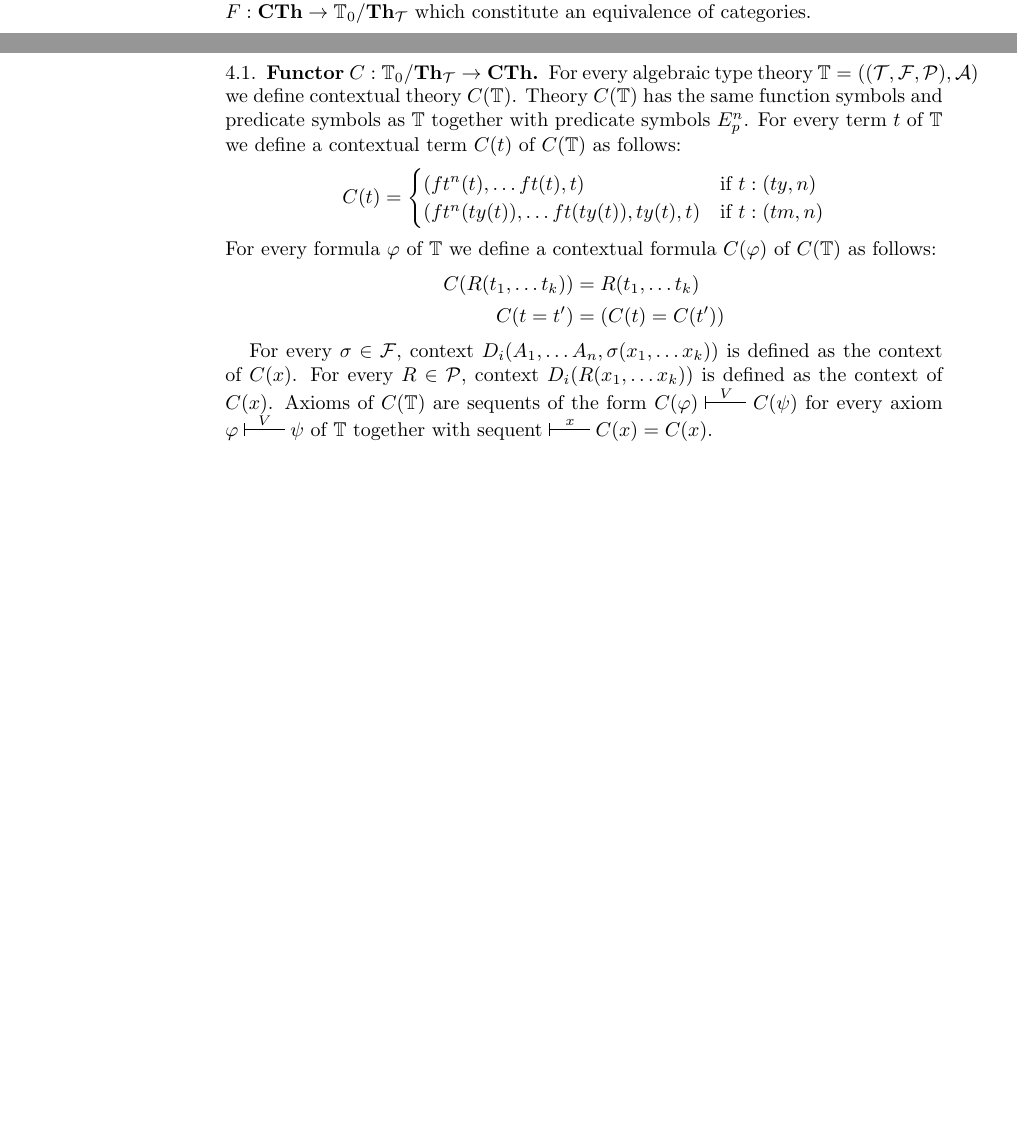
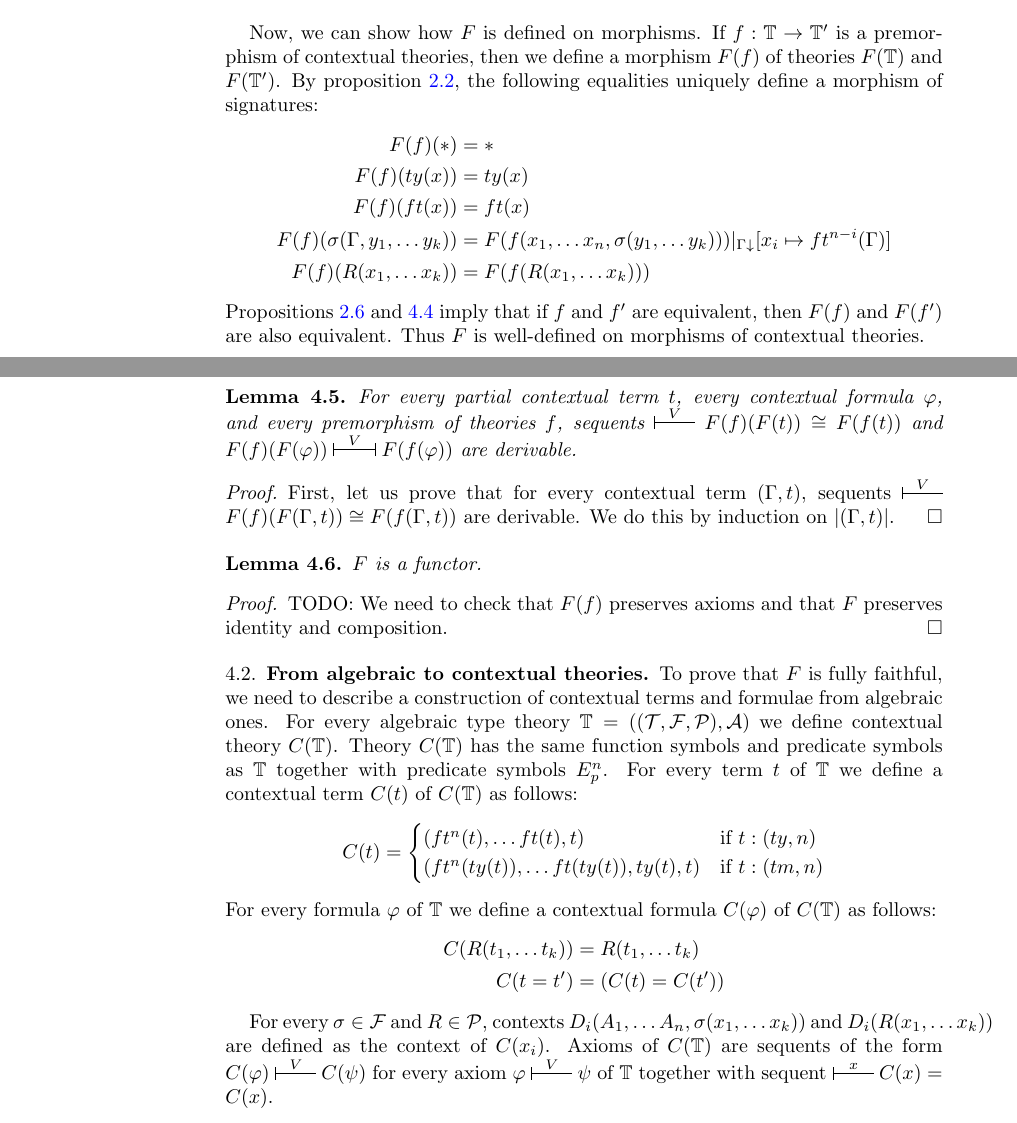
Before and after one commit to valis/hott-doc, a LaTeX paper (alg-syn-tt.tex): two parts of pages 18 and 19 of 36 before the commit and two parts of pages 21 and 22 of 36 after it, joined at a grey line, cut at the place of the change, the shorter picture padded with empty space. Compiled offline with pdfLaTeX.

Commit message:
From algebraic to contextual theories

```diff
--- a/alg-syn-tt.tex
+++ b/alg-syn-tt.tex
@@ -1146,29 +1146,3 @@ The same argument shows that $f'(t)\!\downarrow \land f'(\varphi) \sststile{}{V}
 
 \section{Functors between algebraic and contextual theories}
 
-In this section we construct fully faithful functors $C : \mathbb{T}_0/\ThT \to \CTh$ and $F : \CTh \to \mathbb{T}_0/\ThT$ which constitute an equivalence of categories.
-
-\subsection{Functor $C : \mathbb{T}_0/\ThT \to \CTh$}
-
-For every algebraic type theory $\mathbb{T} = ((\mathcal{T},\mathcal{F},\mathcal{P}),\mathcal{A})$ we define contextual theory $C(\mathbb{T})$.
-Theory $C(\mathbb{T})$ has the same function symbols and predicate symbols as $\mathbb{T}$ together with predicate symbols $E^n_p$.
-For every term $t$ of $\mathbb{T}$ we define a contextual term $C(t)$ of $C(\mathbb{T})$ as follows:
-\[ C(t) =
-  \begin{cases}
-      (ft^n(t), \ldots ft(t), t) & \text{if } t : (ty,n) \\
-      (ft^n(ty(t)), \ldots ft(ty(t)), ty(t), t) & \text{if } t : (tm,n)
-  \end{cases}
-\]
-For every formula $\varphi$ of $\mathbb{T}$ we define a contextual formula $C(\varphi)$ of $C(\mathbb{T})$ as follows:
-\begin{align*}
-C(R(t_1, \ldots t_k)) & = R(t_1, \ldots t_k) \\
-C(t = t') & = (C(t) = C(t'))
-\end{align*}
-
-For every $\sigma \in \mathcal{F}$, context $D_i(A_1, \ldots A_n, \sigma(x_1, \ldots x_k))$ is defined as the context of $C(x)$.
-For every $R \in \mathcal{P}$, context $D_i(R(x_1, \ldots x_k))$ is defined as the context of $C(x)$.
-Axioms of $C(\mathbb{T})$ are sequents of the form $C(\varphi) \sststile{}{V} C(\psi)$ for every axiom $\varphi \sststile{}{V} \psi$ of $\mathbb{T}$
-    together with sequent $\sststile{}{x} C(x) = C(x)$.
-
-\begin{lem}
-If $\varphi \sststile{}{V} \psi$ is a theorem of $\mathbb{T}$, then $C(\varphi) \sststile{}{V} C(\psi)$ is a theorem of $C(\mathbb{T})$.
@@ -1334,3 +1302,58 @@ In particular, $F(\Gamma,x)\!\downarrow\ \sststile{}{V} e(x) = F(\Gamma)$.
 Axiom \axref{c6} follows by transitivity.
 To prove that \axref{c2} holds, note that $F(\Gamma,x) = F(\Gamma,y) \sststile{}{V} x = y$ and $F(\varphi[y/x]) = F(\varphi)[y/x]$.
 Then \axref{c2} follows from \axref{a2}.
+\end{proof}
+
+Now, we can show how $F$ is defined on morphisms.
+If $f : \mathbb{T} \to \mathbb{T}'$ is a premorphism of contextual theories, then we define a morphism $F(f)$ of theories $F(\mathbb{T})$ and $F(\mathbb{T}')$.
+By \rprop{mor-def}, the following equalities uniquely define a morphism of signatures:
+\begin{align*}
+F(f)(*) & = * \\
+F(f)(ty(x)) & = ty(x) \\
+F(f)(ft(x)) & = ft(x) \\
+F(f)(\sigma(\Gamma, y_1, \ldots y_k)) & = F(f(x_1, \ldots x_n, \sigma(y_1, \ldots y_k)))|_{\Gamma\downarrow}[x_i \mapsto ft^{n-i}(\Gamma)] \\
+F(f)(R(x_1, \ldots x_k)) & = F(f(R(x_1, \ldots x_k)))
+\end{align*}
+Propositions \nprop{mor-eq} and \nprop{F-ax} imply that if $f$ and $f'$ are equivalent, then $F(f)$ and $F(f')$ are also equivalent.
+Thus $F$ is well-defined on morphisms of contextual theories.
+
+\begin{lem}
+For every partial contextual term $t$, every contextual formula $\varphi$, and every premorphism of theories $f$,
+    sequents $\sststile{}{V} F(f)(F(t)) \cong F(f(t))$ and $F(f)(F(\varphi)) \ssststile{}{V} F(f(\varphi))$ are derivable.
+\end{lem}
+\begin{proof}
+First, let us prove that for every contextual term $(\Gamma,t)$, sequents $\sststile{}{V} F(f)(F(\Gamma,t)) \cong F(f(\Gamma,t))$ are derivable.
+We do this by induction on $|(\Gamma,t)|$.
+\end{proof}
+
+\begin{lem}
+$F$ is a functor.
+\end{lem}
+\begin{proof}
+TODO: We need to check that $F(f)$ preserves axioms and that $F$ preserves identity and composition.
+\end{proof}
+
+\subsection{From algebraic to contextual theories}
+
+To prove that $F$ is fully faithful, we need to describe a construction of contextual terms and formulae from algebraic ones.
+For every algebraic type theory $\mathbb{T} = ((\mathcal{T},\mathcal{F},\mathcal{P}),\mathcal{A})$ we define contextual theory $C(\mathbb{T})$.
+Theory $C(\mathbb{T})$ has the same function symbols and predicate symbols as $\mathbb{T}$ together with predicate symbols $E^n_p$.
+For every term $t$ of $\mathbb{T}$ we define a contextual term $C(t)$ of $C(\mathbb{T})$ as follows:
+\[ C(t) =
+  \begin{cases}
+      (ft^n(t), \ldots ft(t), t) & \text{if } t : (ty,n) \\
+      (ft^n(ty(t)), \ldots ft(ty(t)), ty(t), t) & \text{if } t : (tm,n)
+  \end{cases}
+\]
+For every formula $\varphi$ of $\mathbb{T}$ we define a contextual formula $C(\varphi)$ of $C(\mathbb{T})$ as follows:
+\begin{align*}
+C(R(t_1, \ldots t_k)) & = R(t_1, \ldots t_k) \\
+C(t = t') & = (C(t) = C(t'))
+\end{align*}
+
+For every $\sigma \in \mathcal{F}$ and $R \in \mathcal{P}$, contexts $D_i(A_1, \ldots A_n, \sigma(x_1, \ldots x_k))$ and $D_i(R(x_1, \ldots x_k))$ are defined as the context of $C(x_i)$.
+Axioms of $C(\mathbb{T})$ are sequents of the form $C(\varphi) \sststile{}{V} C(\psi)$ for every axiom $\varphi \sststile{}{V} \psi$ of $\mathbb{T}$
+    together with sequent $\sststile{}{x} C(x) = C(x)$.
+
+\begin{lem}
+If $\varphi \sststile{}{V} \psi$ is a theorem of $\mathbb{T}$, then $C(\varphi) \sststile{}{V} C(\psi)$ is a theorem of $C(\mathbb{T})$.
```
Also changed, not shown: alg-syn-tt.tex (64 more changed lines).
